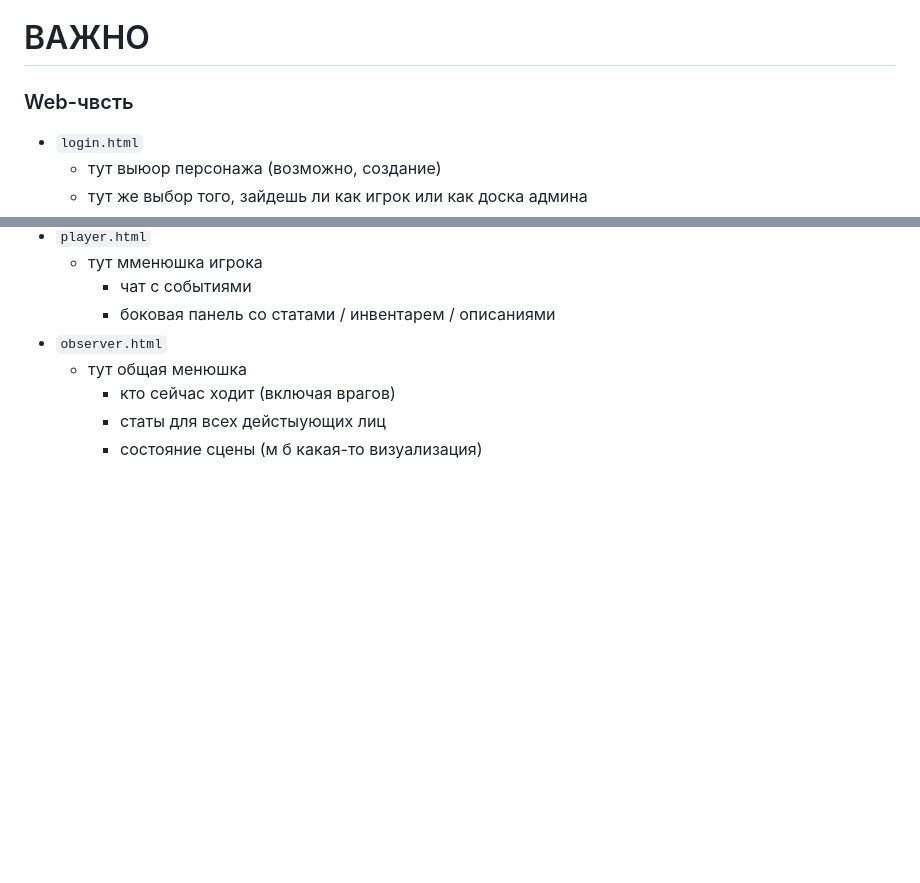
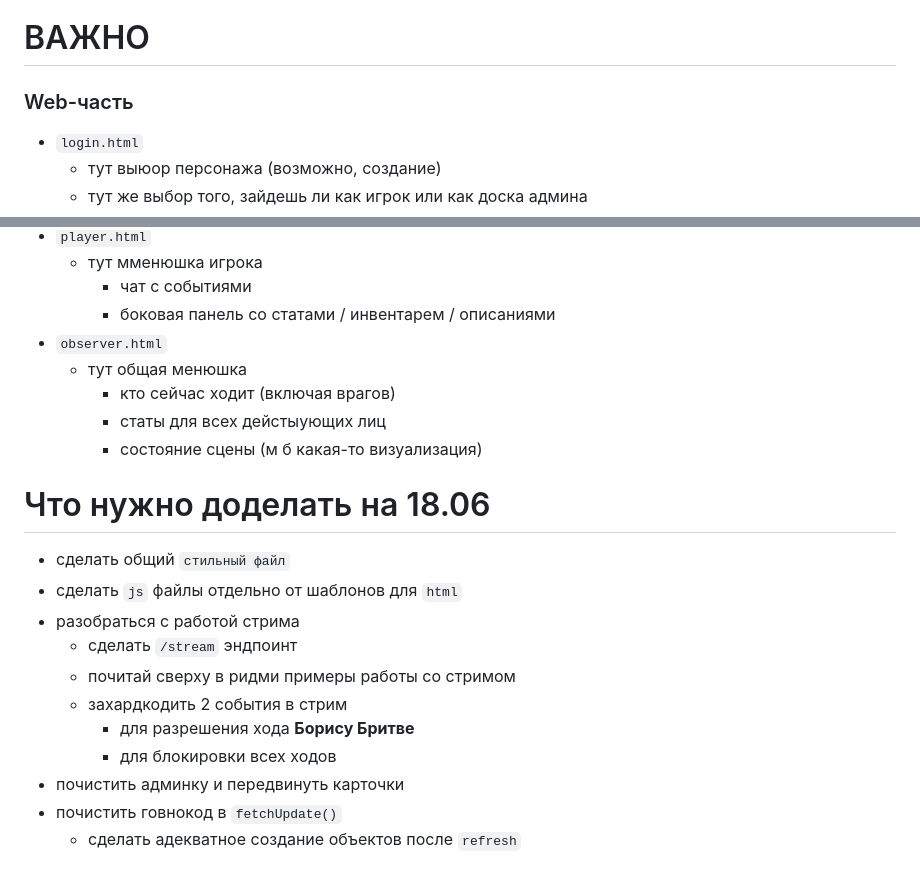
Before and after one commit to Steklish/DNDANGER, a Markdown page: README.md, 2 parts joined by grey strips. GitHub-like rendering; blank space fills up the shorter version.

Commit message:
задания на 18.06

```diff
--- a/README.md
+++ b/README.md
@@ -133,7 +133,7 @@ yield sse_message
 
 # ВАЖНО
 
-### Web-чвсть
+### Web-часть
 
 - `login.html`
    - тут выюор персонажа (возможно, создание)
@@ -147,3 +147,17 @@ yield sse_message
       - кто сейчас ходит (включая врагов)
       - статы для всех дейстыующих лиц
       - состояние сцены (м б какая-то визуализация)
+
+# Что нужно доделать на 18.06
+
+- сделать общий `стильный файл`
+- сделать `js` файлы отдельно от шаблонов для `html`
+- разобраться с работой стрима
+   - сделать `/stream` эндпоинт
+   - почитай сверху в ридми примеры работы со стримом
+   - захардкодить 2 события в стрим
+      - для разрешения хода **Борису Бритве**
+      - для блокировки всех ходов
+- почистить админку и передвинуть карточки
+- почистить говнокод в `fetchUpdate()`
+   - сделать адекватное создание объектов после `refresh`
```
